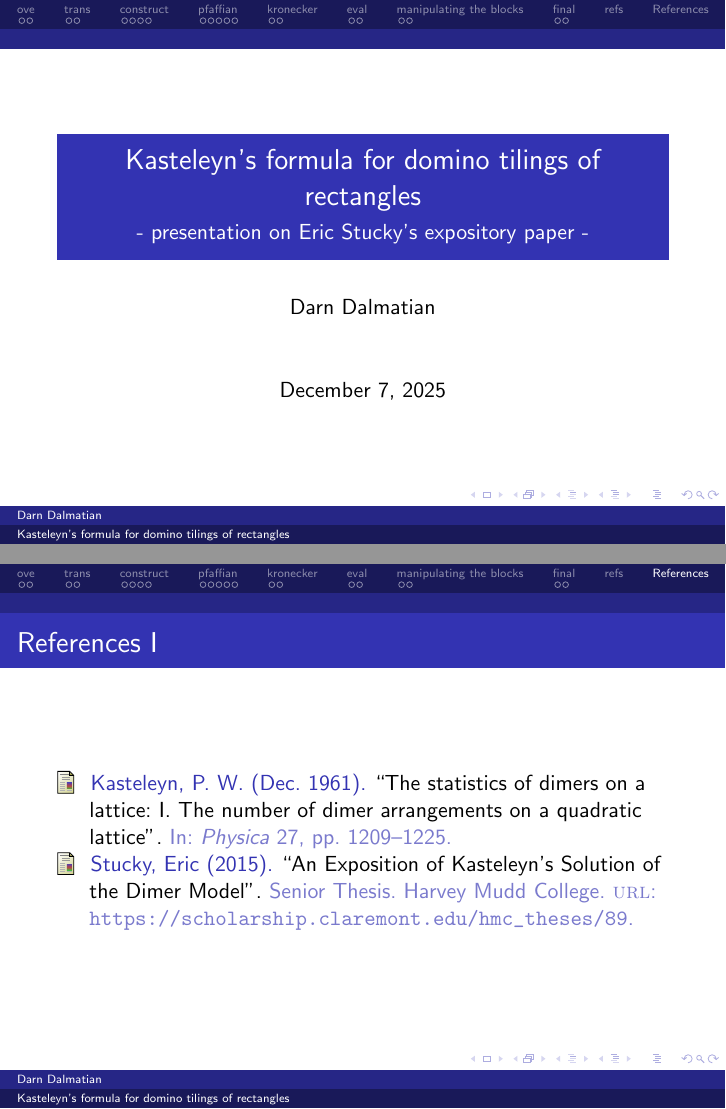
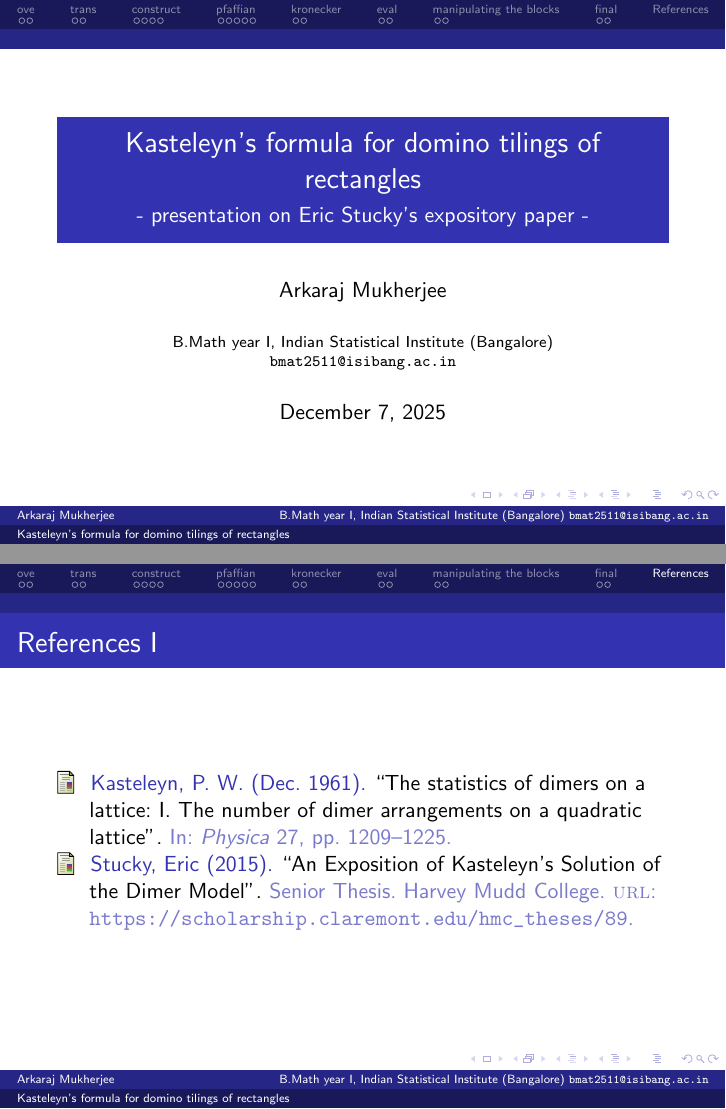
Before and after one commit to ArkarajMukherjee/Activities, LaTeX slides (ISI_UDGRP_2025_Tilings/Kasteleyn's_formula_for_domino_tilings.tex): pages 1 and 24 of 24, joined at a grey line. Compiled offline with pdfLaTeX.

Commit message:
finished writing and first round of review

```diff
--- a/ISI_UDGRP_2025_Tilings/Kasteleyn's_formula_for_domino_tilings.tex
+++ b/ISI_UDGRP_2025_Tilings/Kasteleyn's_formula_for_domino_tilings.tex
@@ -18,7 +18,8 @@
 %starts here
 \title{Kasteleyn's formula for domino tilings of rectangles}
 \subtitle{- presentation on Eric Stucky's expository paper -}
-\author{Darn Dalmatian}
+\author{Arkaraj Mukherjee}
+\institute{B.Math year I, Indian Statistical Institute (Bangalore)\\ \url{bmat2511@isibang.ac.in}}
 \date{\today}
 
 \begin{document}
@@ -302,9 +303,9 @@ As $m$ is even, both the diagonals are \textit{supposed to miss each other.}
     and we are finally done!
 \end{frame}
 % =========================================
-% SECTION ?: References
+% SECTION 9: References
 % =========================================
-\section[refs]{References}
+\section[]{References}
 
 \begin{frame}[allowframebreaks]
     \frametitle{References}
```
Also changed, not shown: ISI_UDGRP_2025_Tilings/Kasteleyn's_formula_for_domino_tilings.pdf.
